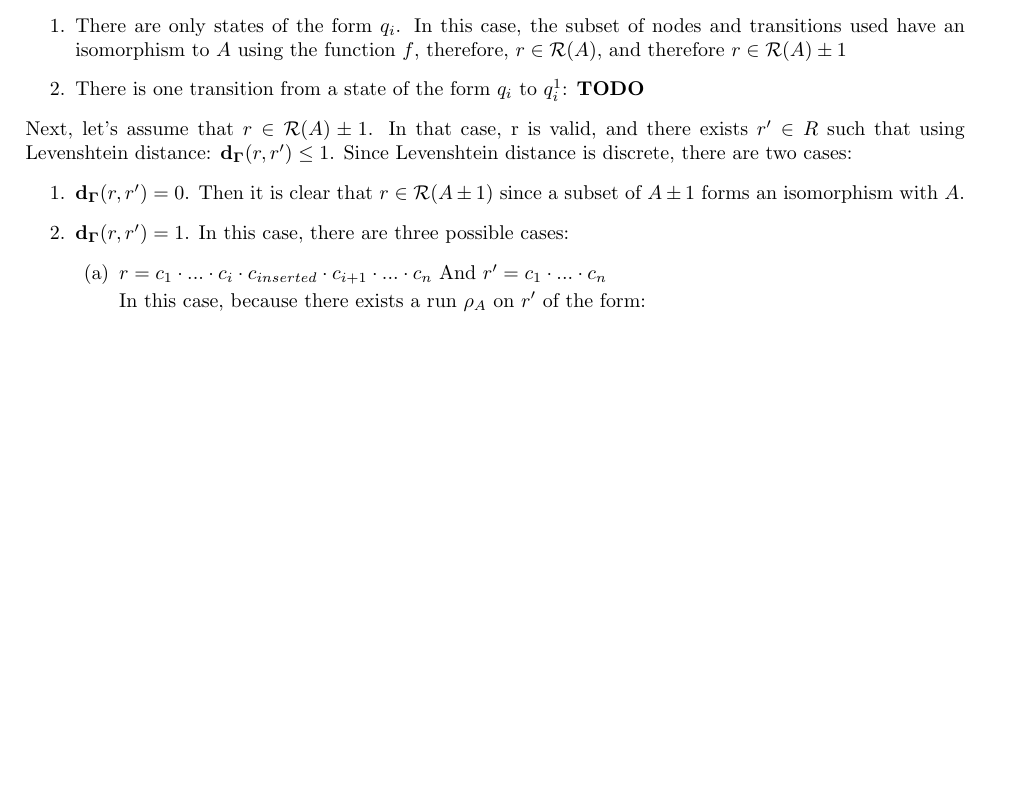
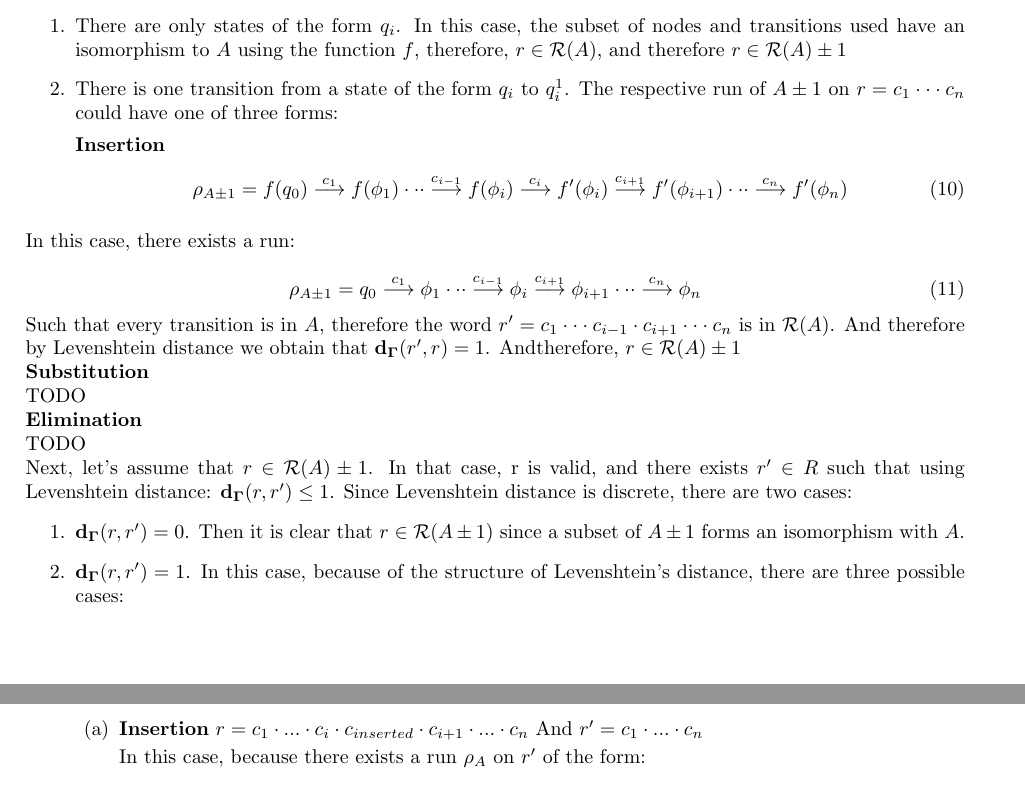
Before and after one commit to kylevon/EditDistance, a LaTeX document (latex/main.tex): part of page 3 of 3 before the commit and two parts of pages 3 and 4 of 4 after it, the two joined at a grey line, cut so that both start at the same text, the shorter picture padded with empty space. Compiled offline with pdfLaTeX.

Commit message:
Progressed on proof for automaton's language

```diff
--- a/latex/main.tex
+++ b/latex/main.tex
@@ -221,15 +221,36 @@ Given a VSet-automaton $A$ we can define, under Levenshtein distance, the automa
         First let's assume that $r \in \mathcal{R}(A \pm 1)$. In that case we know that there must exist a run $\rho$ of $A \pm 1$ on r. First, by definition of $\delta'$ there is no transition from states of the form $q_i^1$ to $q_i$. Therefore, there are two cases:
         \begin{enumerate}
             \item There are only states of the form $q_i$. In this case, the subset of nodes and transitions used have an isomorphism to $A$ using the function $f$, therefore, $r \in \mathcal{R}(A)$, and therefore $r \in \mathcal{R}(A) \pm 1$
-            \item There is one transition from a state of the form $q_i$ to $q_i^1$: \textbf{TODO}
+            \item There is one transition from a state of the form $q_i$ to $q_i^1$. The respective run of $A \pm 1$ on $r = c_1 \cdot \cdot \cdot c_n$ could have one of three forms:
+
+ \textbf{Insertion}
+            \begin{equation}
+                \rho_{A\pm 1} = f(q_0) \overset{c_1}{\lra} f(\phi_1) \cdot\cdot\cdot\overset{c_{i-1}}{\lra} f(\phi_i) \overset{c_{i}}{\lra} f'(\phi_i) \overset{c_{i+1}}{\lra} f'(\phi_{i + 1})  \cdot \cdot \cdot \overset{c_n}{\lra} f'(\phi_n)
+            \end{equation}
         \end{enumerate}
+
+    In this case, there exists a run:
+
+        \begin{equation}
+            \rho_{A\pm 1} = q_0 \overset{c_1}{\lra} \phi_1 \cdot\cdot\cdot \overset{c_{i-1}}{\lra}\phi_i  \overset{c_{i+1}}{\lra} \phi_{i + 1}  \cdot \cdot \cdot \overset{c_n}{\lra} \phi_n
+        \end{equation}
+
+        Such that every transition is in $A$, therefore the word $r'=c_1\cdot\cdot\cdot c_{i-1} \cdot c_{i+1} \cdot \cdot\cdot c_n$ is in $\mathcal{R}(A)$. And therefore by Levenshtein distance we obtain that $\mathbf{d_\Gamma}(r',r) = 1$. Andtherefore, $r \in \mathcal{R}(A) \pm 1$
+
+\textbf{Substitution}
+
+TODO
+
+        \textbf{Elimination}
+
+        TODO
 
         Next, let's assume that $r \in \mathcal{R}(A) \pm 1$. In that case, r is valid, and there exists $r' \in R$ such that using Levenshtein distance: $\mathbf{d_\Gamma}(r, r') \leq 1$. Since Levenshtein distance is discrete, there are two cases:
         \begin{enumerate}
             \item $\mathbf{d_\Gamma}(r, r') = 0$. Then it is clear that $r \in \mathcal{R}(A \pm 1)$ since a subset of $A \pm 1$ forms an isomorphism with $A$.
-            \item $\mathbf{d_\Gamma}(r, r') = 1$. In this case, there are three possible cases:
+            \item $\mathbf{d_\Gamma}(r, r') = 1$. In this case, because of the structure of Levenshtein's distance, there are three possible cases:
                 \begin{enumerate}
-                    \item $ r = c_1 \cdot ... \cdot c_i \cdot c_{inserted} \cdot c_{i + 1} \cdot ... \cdot c_n$  And $r' = c_1 \cdot ... \cdot c_n$
+                    \item \textbf{Insertion} $ r = c_1 \cdot ... \cdot c_i \cdot c_{inserted} \cdot c_{i + 1} \cdot ... \cdot c_n$  And $r' = c_1 \cdot ... \cdot c_n$
 
                         In this case, because there exists a run $\rho_A$ on $r'$ of the form:
                         \begin{equation*}
```
Also changed, not shown: latex/main.pdf, latex/main.tex (4 more changed lines).
